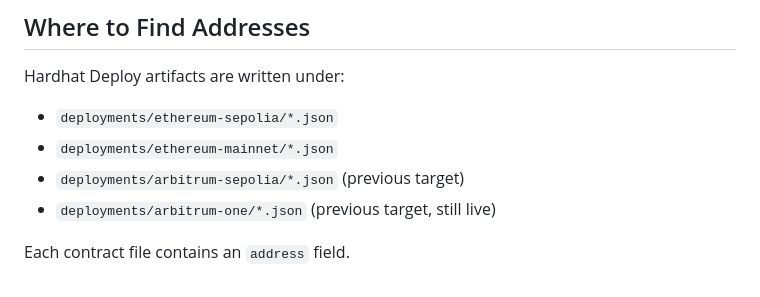
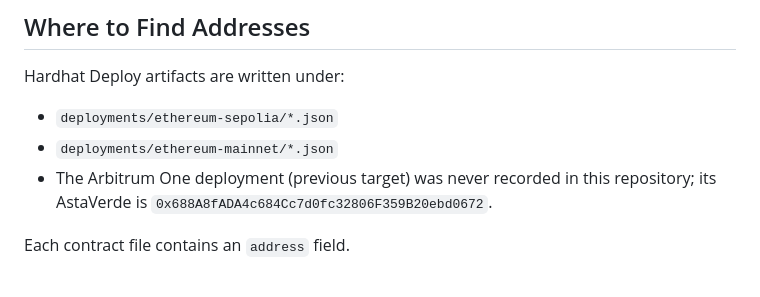
Before and after one commit to orpheuslummis/AstaVerde, a Markdown page: docs/DEPLOYMENT.md, the part around the change. Rendered like a GitHub page.

```diff
--- a/docs/DEPLOYMENT.md
+++ b/docs/DEPLOYMENT.md
@@ -223,7 +223,7 @@ Hardhat Deploy artifacts are written under:
 
 - `deployments/ethereum-sepolia/*.json`
 - `deployments/ethereum-mainnet/*.json`
-- `deployments/arbitrum-sepolia/*.json` (previous target)
-- `deployments/arbitrum-one/*.json` (previous target, still live)
+- The Arbitrum One deployment (previous target) was never recorded in this repository; its AstaVerde is
+  `0x688A8fADA4c684Cc7d0fc32806F359B20ebd0672`.
 
 Each contract file contains an `address` field.
```
Also changed, not shown: CHANGELOG.md (+7 -4 lines).
